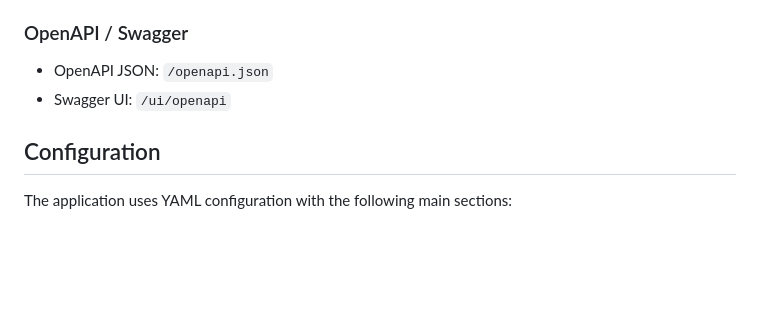
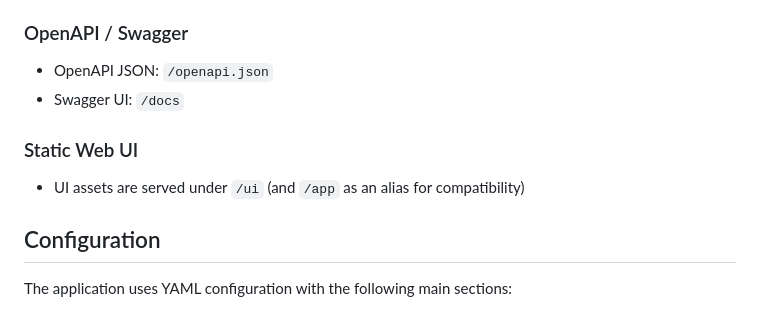
Before and after one commit to rhernaus/phaeton, a Markdown page: README.md, the part around the change. GitHub-like rendering; blank space fills up the shorter version.

```diff
--- a/README.md
+++ b/README.md
@@ -226,7 +226,11 @@ The application follows a modular architecture with clear separation of concerns
 ### OpenAPI / Swagger
 
 - OpenAPI JSON: `/openapi.json`
-- Swagger UI: `/ui/openapi`
+- Swagger UI: `/docs`
+
+### Static Web UI
+
+- UI assets are served under `/ui` (and `/app` as an alias for compatibility)
 
 ## Configuration
 
```
Also changed, not shown: TODO.md (+3 -3 lines).
